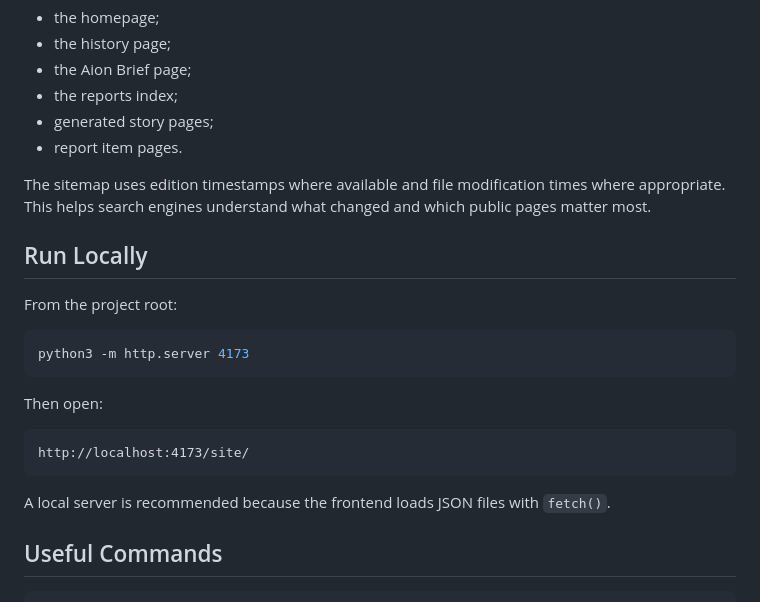
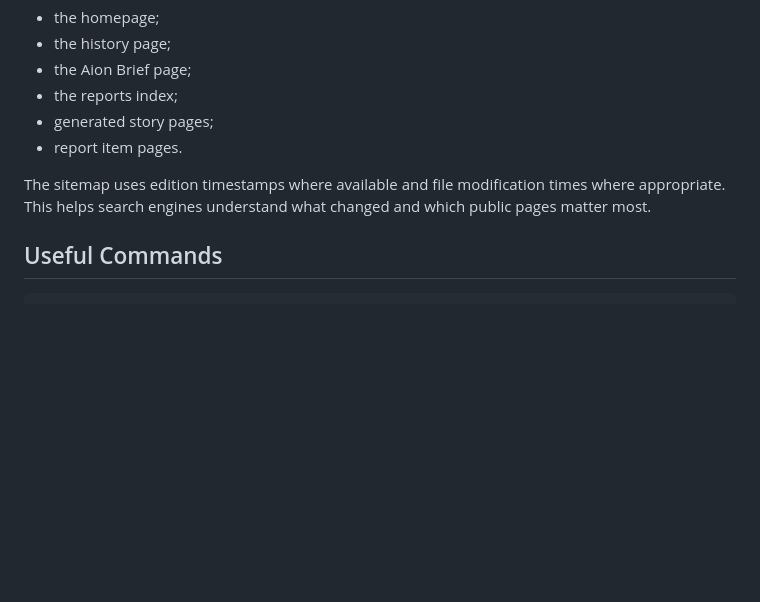
Before and after one commit to Simus100/aion-nexus, a Markdown page: README.md, the part around the change. Rendered like a GitHub page; blank space fills up the shorter version.

Commit message:
Refine AION NEXUS repository overview
Remove the local development section from the public README while keeping the architecture, data flow, script workflow, publishing notes, and project positioning focused on the repository presentation.

````diff
--- a/README.md
+++ b/README.md
@@ -222,22 +222,6 @@ The result is a set of public URLs that can be indexed, shared, archived, and li
 
 The sitemap uses edition timestamps where available and file modification times where appropriate. This helps search engines understand what changed and which public pages matter most.
 
-## Run Locally
-
-From the project root:
-
-```bash
-python3 -m http.server 4173
-```
-
-Then open:
-
-```text
-http://localhost:4173/site/
-```
-
-A local server is recommended because the frontend loads JSON files with `fetch()`.
-
 ## Useful Commands
 
 ```bash
````
